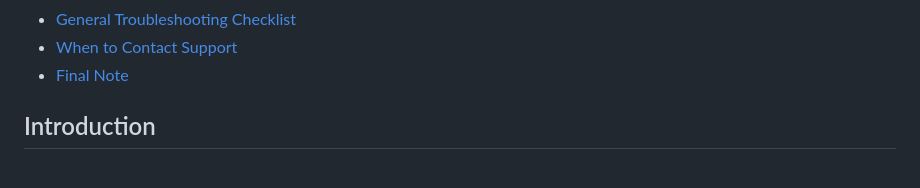
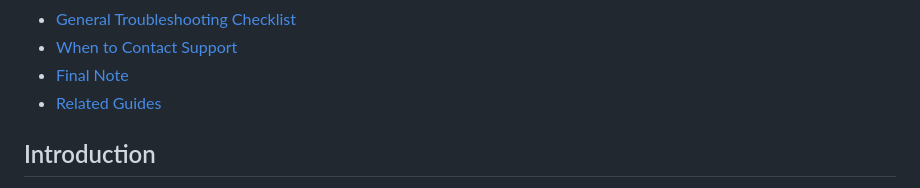
Before and after one commit to Shruti-Rajpurohit/Technical-writing-portfolio, a Markdown page: docs/wordpress-doc-suite/wordpress-troubleshooting-guide.md, the part around one of its changes. GitHub-like rendering.

Commit message:
Add 'Related Guides' section to troubleshooting guide
Added related guides section with links to onboarding, help, and WooCommerce guides.

```diff
--- a/docs/wordpress-doc-suite/wordpress-troubleshooting-guide.md
+++ b/docs/wordpress-doc-suite/wordpress-troubleshooting-guide.md
@@ -14,6 +14,7 @@
 - [General Troubleshooting Checklist](#general-troubleshooting-checklist)
 - [When to Contact Support](#when-to-contact-support)
 - [Final Note](#final-note)
+- [Related Guides](#related-guides)
 
 ## Introduction
 If something on your WordPress site is not working as expected, you are not alone. You can run into issues at any stage, whether you are just starting or actively managing a site.
```
Also changed, not shown: other parts of docs/wordpress-doc-suite/wordpress-troubleshooting-guide.md (+4 -0 lines).
